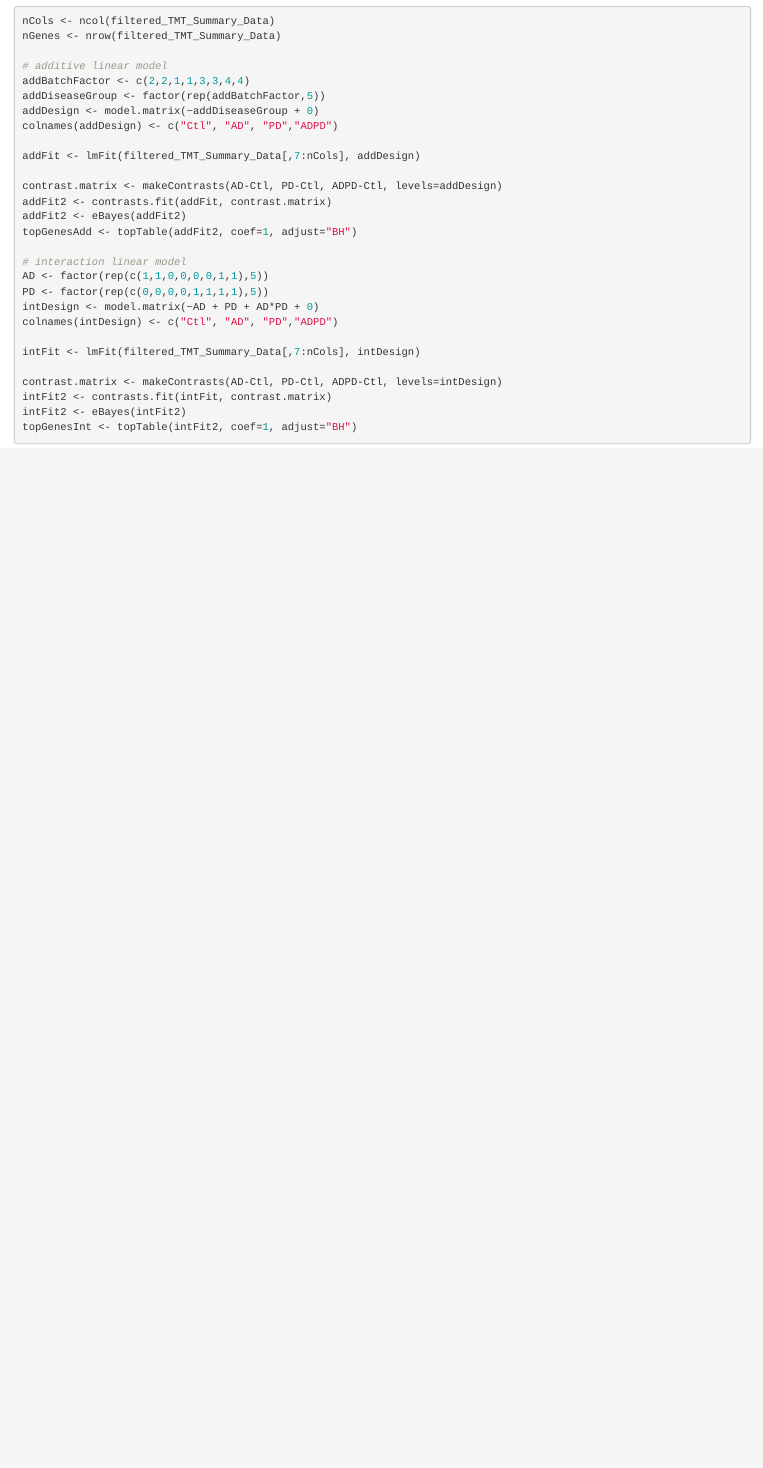
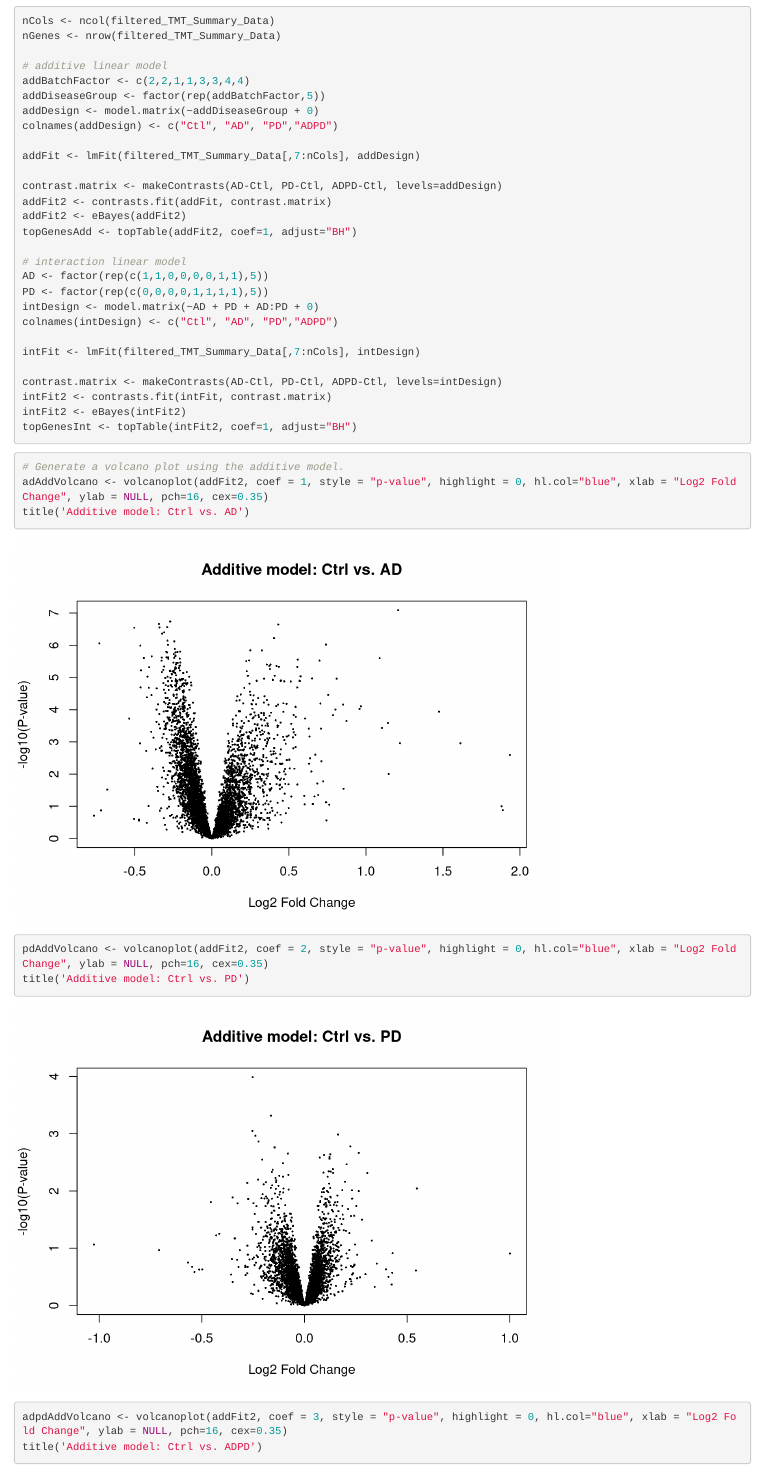
Before and after one commit to jtcanty/Brain-Proteome, an R Markdown document (R/Gene_linear_modelling.Rmd): the page in a window 1100 px wide, from 110 px down. Rendered offline with R 4.5, knitr and Pandoc, with nearby package versions; drawn as R Markdown's standard HTML page in place of the format the file asks for.

Commit message:
added volcano plots

````diff
--- a/R/Gene_linear_modelling.Rmd
+++ b/R/Gene_linear_modelling.Rmd
@@ -31,7 +31,7 @@
 # interaction linear model
 AD <- factor(rep(c(1,1,0,0,0,0,1,1),5))
 PD <- factor(rep(c(0,0,0,0,1,1,1,1),5))
-intDesign <- model.matrix(~AD + PD + AD*PD + 0)
+intDesign <- model.matrix(~AD + PD + AD:PD + 0)
 colnames(intDesign) <- c("Ctl", "AD", "PD","ADPD")
 
 intFit <- lmFit(filtered_TMT_Summary_Data[,7:nCols], intDesign)
@@ -45,4 +45,12 @@
 
 
 ```{r Volcano plot, include=TRUE}
+# Generate a volcano plot using the additive model.
+adAddVolcano <- volcanoplot(addFit2, coef = 1, style = "p-value", highlight = 0, hl.col="blue", xlab = "Log2 Fold Change", ylab = NULL, pch=16, cex=0.35)
+title('Additive model: Ctrl vs. AD')
 
+pdAddVolcano <- volcanoplot(addFit2, coef = 2, style = "p-value", highlight = 0, hl.col="blue", xlab = "Log2 Fold Change", ylab = NULL, pch=16, cex=0.35)
+title('Additive model: Ctrl vs. PD')
+
+adpdAddVolcano <- volcanoplot(addFit2, coef = 3, style = "p-value", highlight = 0, hl.col="blue", xlab = "Log2 Fold Change", ylab = NULL, pch=16, cex=0.35)
+title('Additive model: Ctrl vs. ADPD')
````
Also changed, not shown: R/Gene_linear_modelling.Rmd (10 more changed lines).
